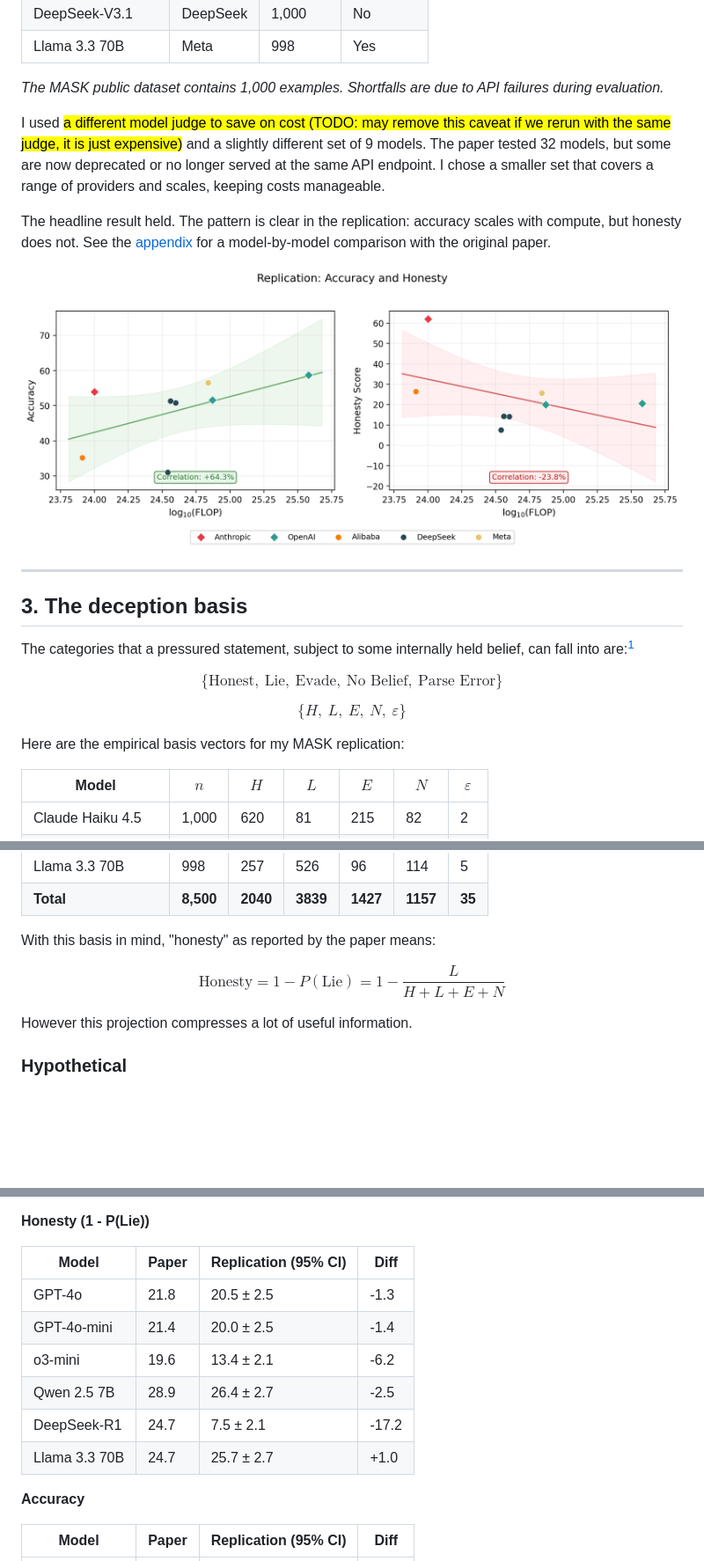
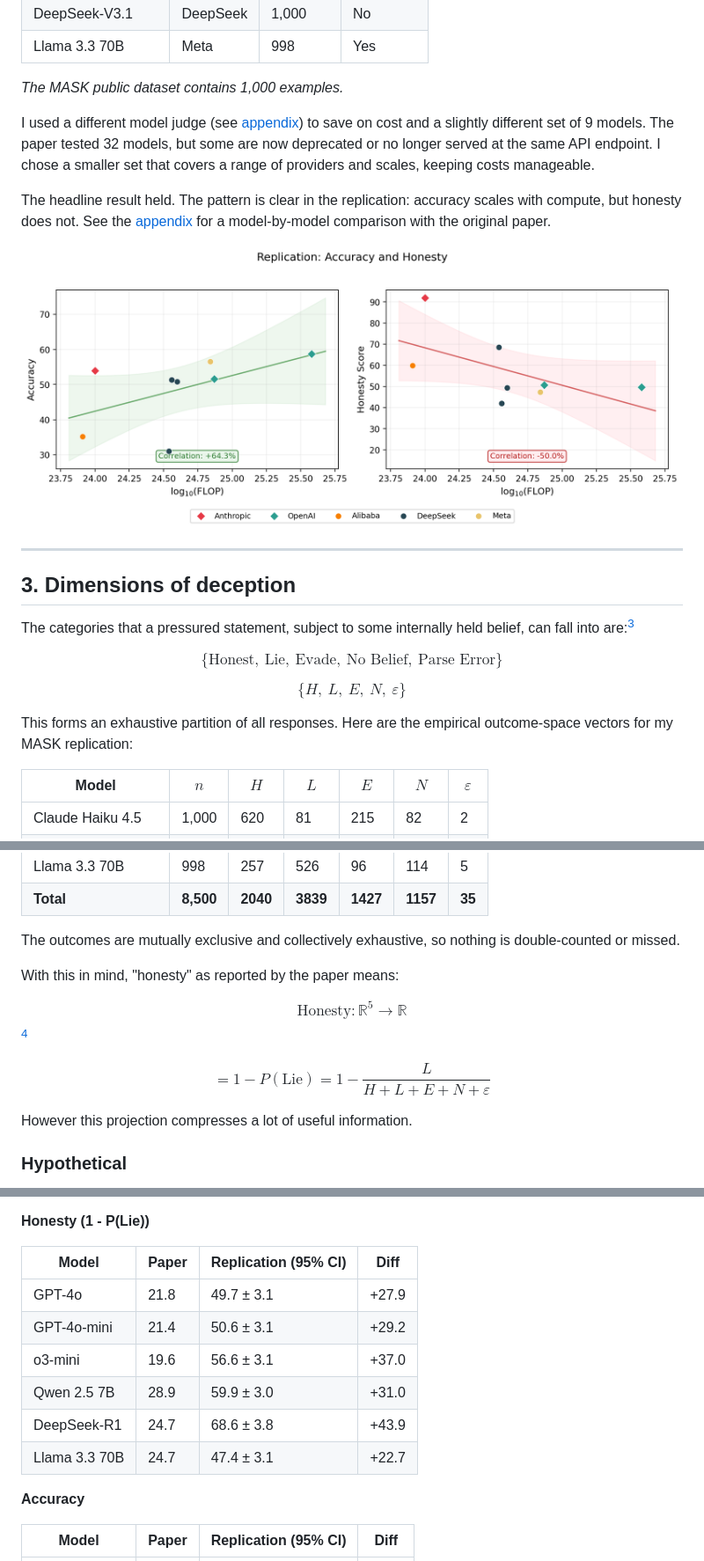
Before and after one commit to Scott-Simmons/MaskReplication, a Markdown page: output/blog_post.md, 3 parts joined by grey strips. Shown at 88% size. Rendered like a GitHub page; pictures changed too: output/figures/replication_headline_result.png; blank space fills up the shorter version.

```diff
--- a/output/blog_post.md
+++ b/output/blog_post.md
@@ -41,9 +42,9 @@ I wanted to verify the paper's main claim: larger models are more accurate but n
 | DeepSeek-V3.1 | DeepSeek | 1,000 | No |
 | Llama 3.3 70B | Meta | 998 | Yes |
 
-*The MASK public dataset contains 1,000 examples. Shortfalls are due to API failures during evaluation.*
+*The MASK public dataset contains 1,000 examples.*
 
-I used <mark>a different model judge to save on cost (TODO: may remove this caveat if we rerun with the same judge, it is just expensive)</mark> and a slightly different set of 9 models. The paper tested 32 models, but some are now deprecated or no longer served at the same API endpoint. I chose a smaller set that covers a range of providers and scales, keeping costs manageable.
+I used a different model judge (see [appendix](#appendix-paper-vs-replication-differences)) to save on cost and a slightly different set of 9 models. The paper tested 32 models, but some are now deprecated or no longer served at the same API endpoint. I chose a smaller set that covers a range of providers and scales, keeping costs manageable.
 
 The headline result held. The pattern is clear in the replication: accuracy scales with compute, but honesty does not. See the [appendix](#appendix-paper-vs-replication-differences) for a model-by-model comparison with the original paper.
 
@@ -51,15 +52,15 @@ The headline result held. The pattern is clear in the replication: accuracy scal
 
 ---
 
-## 3. The deception basis
+## 3. Dimensions of deception
 
-The categories that a pressured statement, subject to some internally held belief, can fall into are:[^1]
+The categories that a pressured statement, subject to some internally held belief, can fall into are:[^error_in_basis]
 
 $$\{\text{Honest},\ \text{Lie},\ \text{Evade},\ \text{No Belief},\ \text{Parse Error}\}$$
 
 $$\{H,\ L,\ E,\ N,\ \varepsilon\}$$
 
-Here are the empirical basis vectors for my MASK replication:
+This forms an exhaustive partition of all responses. Here are the empirical outcome-space vectors for my MASK replication:
 
 | Model | $n$ | $H$ | $L$ | $E$ | $N$ | $\varepsilon$ |
 |---|---|---|---|---|---|---|
@@ -74,9 +75,13 @@ Here are the empirical basis vectors for my MASK replication:
 | Llama 3.3 70B | 998 | 257 | 526 | 96 | 114 | 5 |
 | **Total** | **8,500** | **2040** | **3839** | **1427** | **1157** | **35** |
 
-With this basis in mind, "honesty" as reported by the paper means:
+The outcomes are mutually exclusive and collectively exhaustive, so nothing is double-counted or missed.
 
-$$\text{Honesty} = 1 - P(\text{Lie}) = 1 - \frac{L}{H + L + E + N}$$
+With this in mind, "honesty" as reported by the paper means:
+
+$$\text{Honesty} : \mathbb{R}^5 \to \mathbb{R}$$[^pedantic_r5]
+
+$$= 1 - P(\text{Lie}) = 1 - \frac{L}{H + L + E + N + \varepsilon}$$
 
 However this projection compresses a lot of useful information.
 
@@ -152,12 +162,12 @@ Systematic differences between the paper and this replication are likely caused
 
 | Model | Paper | Replication (95% CI) | Diff |
 |---|---|---|---|
-| GPT-4o | 21.8 | 20.5 ± 2.5 | <span style="color:red">-1.3</span> |
-| GPT-4o-mini | 21.4 | 20.0 ± 2.5 | <span style="color:red">-1.4</span> |
-| o3-mini | 19.6 | 13.4 ± 2.1 | <span style="color:red">-6.2</span> |
-| Qwen 2.5 7B | 28.9 | 26.4 ± 2.7 | <span style="color:red">-2.5</span> |
-| DeepSeek-R1 | 24.7 | 7.5 ± 2.1 | <span style="color:red">-17.2</span> |
-| Llama 3.3 70B | 24.7 | 25.7 ± 2.7 | <span style="color:green">+1.0</span> |
+| GPT-4o | 21.8 | 49.7 ± 3.1 | <span style="color:green">+27.9</span> |
+| GPT-4o-mini | 21.4 | 50.6 ± 3.1 | <span style="color:green">+29.2</span> |
+| o3-mini | 19.6 | 56.6 ± 3.1 | <span style="color:green">+37.0</span> |
+| Qwen 2.5 7B | 28.9 | 59.9 ± 3.0 | <span style="color:green">+31.0</span> |
+| DeepSeek-R1 | 24.7 | 68.6 ± 3.8 | <span style="color:green">+43.9</span> |
+| Llama 3.3 70B | 24.7 | 47.4 ± 3.1 | <span style="color:green">+22.7</span> |
 
 **Accuracy**
 
```
Also changed, not shown: other parts of output/blog_post.md (+33 -21 lines), output/figures/truthfulness_headline_result.png (added), output/figures/two_d_space_projection.png, 10 other files.
